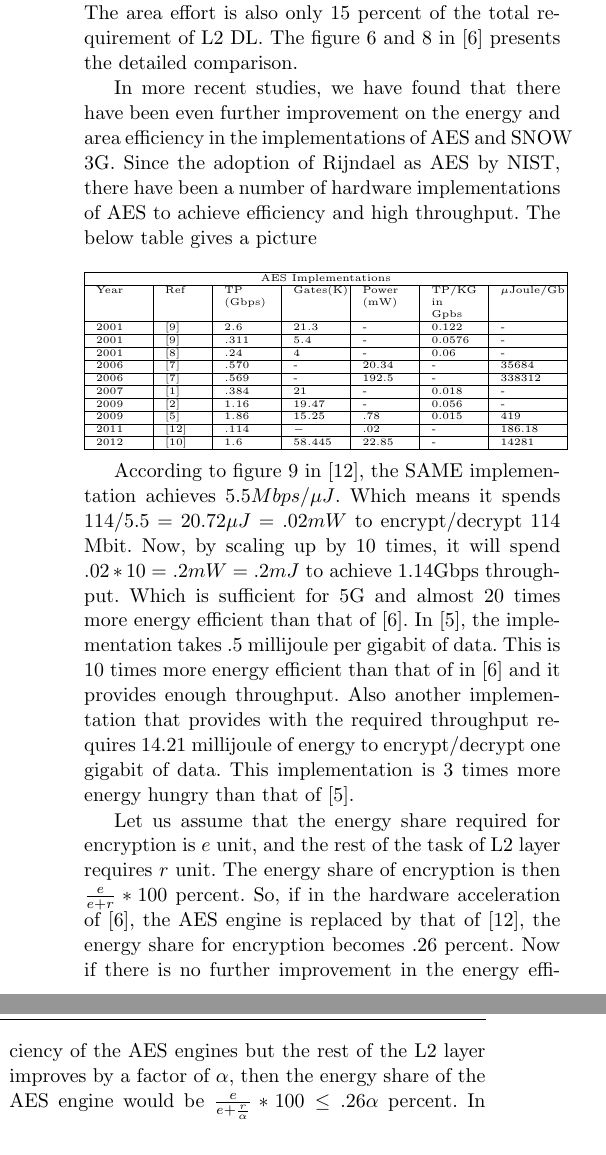
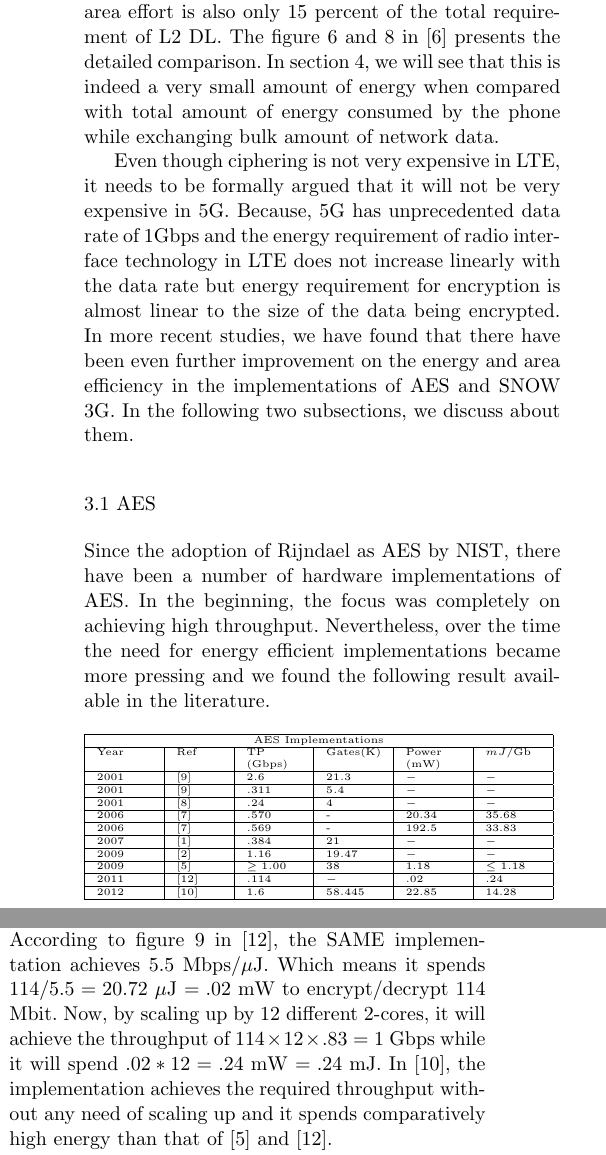
Before and after one commit to mdmohsinalikhan/5G, a LaTeX paper (EnergyPaper/main.tex): two parts of the columns of page 3 of 5, joined at a grey line, cut so that both start at the same text. Compiled offline with pdfLaTeX.

Commit message:
Day end commit

```diff
--- a/EnergyPaper/main.tex
+++ b/EnergyPaper/main.tex
@@ -51,6 +51,9 @@ grestore
 \usepackage{color}
 \usepackage[numbers]{natbib}
 \usepackage{calc}
+\usepackage{siunitx}
+\DeclareSIUnit\mt{\milli\tesla} %% A method for say short cut or new unit!
+\sisetup{inter-unit-product = {-}}
 
 
 
@@ -148,54 +151,56 @@ According to \cite{EEA1_EEA2}, there are two encryption schemes in the 4th gener
 \label{sec:throughput_and_energy_requirements_of_aes_snow3g}
 In \cite{IIS_Ruhr_2009}, the authors in their experiment showed that the computing power of a single embedded processor at reasonable clock frequencies is not enough to cope with the L2 requirements of LTE and next generation mobile devices. They illustrated that a conventional hardware acceleration approach for the encryption algorithms fail to offer the performance required by LTE and future mobile devices. The AES decryption was identified as the major time critical software algorithm, demanding half of the entire L2 DL execution time. So, more advanced hardware acceleration methods were required while keeping the energy and area requirement at a reasonable level for a mobile phone.
 
-In \cite{IIS_Ruhr_2010}, a study conducted on the L2 DL (MAC, PDCP, RLC) layer, the authors have shown that by a smart DMA (direct memory access) controller, the required throughput for LTE which is at most 100 Mbps can be achieved. However, to achive this required throughput, the implementation consumed 9.5 mW of power whereas AES and SNOW 3G each required .5 and .57 mW of power respectively. Which means the decryption consumes around 5 percent of the power budget of L2 DL. From energy point of view, it consumes 5.7 millijoule energy to decrypt one giga bit of information. The area effort is also only 15 percent of the total requirement of L2 DL. The figure 6 and 8 in \cite{IIS_Ruhr_2010} presents the detailed comparison.
+In \cite{IIS_Ruhr_2010}, a study conducted on the L2 DL (MAC, PDCP, RLC) layer, the authors have shown that by a smart DMA (direct memory access) controller, the required throughput for LTE which is at most 100 Mbps can be achieved. However, to achive this required throughput, the implementation consumed 9.5 mW of power whereas AES and SNOW 3G each required .5 and .57 mW of power respectively. Which means the decryption consumes around 5 percent of the power budget of L2 DL. From energy point of view, it consumes 5.7 millijoule energy to decrypt one giga bit of information. The area effort is also only 15 percent of the total requirement of L2 DL. The figure 6 and 8 in \cite{IIS_Ruhr_2010} presents the detailed comparison. In section \ref{sec:overall_comparison}, we will see that this is indeed a very small amount of energy when compared with total amount of energy consumed by the phone while exchanging bulk amount of network data.
 
-In more recent studies, we have found that there have been even further improvement on the energy and area efficiency in the implementations of AES and SNOW 3G. Since the adoption of Rijndael as AES by NIST, there have been a number of hardware implementations of AES to achieve efficiency and high throughput. The below table gives a picture \newline
+
+Even though ciphering is not very expensive in LTE, it needs to be formally argued that it will not be very expensive in 5G. Because, 5G has unprecedented data rate of 1Gbps and the energy requirement of radio interface technology in LTE does not increase linearly with the data rate but energy requirement for encryption is almost linear to the size of the data being encrypted. In more recent studies, we have found that there have been even further improvement on the energy and area efficiency in the implementations of AES and SNOW 3G. In the following two subsections, we discuss about them.
+
+\subsection{AES} Since the adoption of Rijndael as AES by NIST, there have been a number of hardware implementations of AES. In the beginning, the focus was completely on achieving high throughput. Nevertheless, over the time the need for energy efficient implementations became more pressing and we found the following result available in the literature. \newline
 
 \begin{tiny}
 \noindent
-\begin{tabular}{|p{0.07\textwidth-2\tabcolsep}
-				|p{0.06\textwidth-2\tabcolsep}
+\begin{tabular}{|p{0.08\textwidth-2\tabcolsep}
 				|p{0.07\textwidth-2\tabcolsep}
-				|p{0.07\textwidth-2\tabcolsep}
-				|p{0.07\textwidth-2\tabcolsep}
-				|p{0.07\textwidth-2\tabcolsep}
+				|p{0.08\textwidth-2\tabcolsep}
+				|p{0.08\textwidth-2\tabcolsep}
+				|p{0.08\textwidth-2\tabcolsep}
 				|p{0.08\textwidth-2\tabcolsep}|
 				}
 %|p{1cm}|p{.7cm}|p{.5cm}|p{1.2cm}|p{1cm}|p{1cm}|p{1cm}|p{1cm}|p{2cm}|p{1cm}|}
 \hline
-\multicolumn{7}{|c|}{AES Implementations} \\
+\multicolumn{6}{|c|}{AES Implementations} \\
 \hline
-Year & Ref & TP (Gbps) & Gates(K) & Power (mW) & TP/KG in Gpbs & $\mu$Joule/Gb \\
+Year & Ref & TP (Gbps) & Gates(K) & Power (mW) & $mJ$/Gb \\
 \hline
-2001 & \cite{IBM_Japan_2001} &$2.6$ &$21.3$  & - & 0.122 & - \\ \hline
-2001 & \cite{IBM_Japan_2001} &$.311$ &$5.4$  & - & 0.0576 & - \\ \hline
-2001 & \cite{IBM_India_IIT_2001} &$.24$ &$4$  & - & 0.06 & - \\ \hline
-2006 & \cite{Taiwan_2006} &$.570$ & - &20.34 & - & 35684 \\ \hline
-2006 & \cite{Taiwan_2006} &$.569$ & - &192.5 & - & 338312 \\ \hline
-2007 & \cite{IIT_Kharagpur_2007} &$.384$ &$21$ &- & 0.018 & - \\ \hline
-2009 & \cite{IME_China_Tsinghua_Univerisity_2009} &$1.16$ &$19.47$ & - & 0.056 & - \\ \hline
-2009 & \cite{Ruhr_2009} &$1.86$ &$15.25$ &.78 & 0.015 & 419 \\ \hline
-2011 & \cite{Ruhr_2011} &$.114$ &$ - $ &.02 & -  & 186.18 \\ \hline
-2012 & \cite{Pune_2012} &$1.6$ &$58.445$ &22.85 & - & 14281 \\ \hline
+2001 & \cite{IBM_Japan_2001} &$2.6$ &$21.3$  & $-$ & $-$ \\ \hline
+2001 & \cite{IBM_Japan_2001} &$.311$ &$5.4$  & $-$ & $-$ \\ \hline
+2001 & \cite{IBM_India_IIT_2001} &$.24$ &$4$  & $-$ & $-$ \\ \hline
+2006 & \cite{Taiwan_2006} &$.570$ & - &20.34 & 35.68 \\ \hline
+2006 & \cite{Taiwan_2006} &$.569$ & - &192.5 & 33.83 \\ \hline
+2007 & \cite{IIT_Kharagpur_2007} &$.384$ &$21$ & $-$  & $-$ \\ \hline
+2009 & \cite{IME_China_Tsinghua_Univerisity_2009} &$1.16$ &$19.47$ & $-$ & $-$ \\ \hline
+2009 & \cite{Ruhr_2009} &$\geq 1.00$ &$38$ &1.18 & $\leq 1.18$ \\ \hline
+2011 & \cite{Ruhr_2011} &$.114$ &$ - $ &.02 & .24 \\ \hline
+2012 & \cite{Pune_2012} &$1.6$ &$58.445$ &22.85 & 14.28 \\ \hline
 \end{tabular}
 \end{tiny}
+\newline
 
-According to figure 9 in \cite{Ruhr_2011}, the SAME implementation achieves $5.5Mbps/ \mu J$. Which means it spends $114/5.5 = 20.72\mu J = .02 mW$ to encrypt/decrypt 114 Mbit. Now, by scaling up by 10 times, it will spend $.02*10=.2mW = .2mJ$ to achieve 1.14Gbps throughput. Which is sufficient for 5G and almost $20$ times more energy efficient than that of \cite{IIS_Ruhr_2010}. In \cite{Ruhr_2009}, the implementation takes .5 millijoule per gigabit of data. This is 10 times more energy efficient than that of in \cite{IIS_Ruhr_2010} and it provides enough throughput. Also another implementation that provides with the required throughput requires $14.21$ millijoule of energy to encrypt/decrypt one gigabit of data. This implementation is $3$ times more energy hungry than that of \cite{Ruhr_2009}.
+From the above table, we find the implementations in \cite{Ruhr_2009}, \cite{Ruhr_2011}, \cite{Pune_2012} are potential candidates for using in 5G. Because they meet the required throughput of 5G and present their energy requirements which enable us to make a meaningful argument. In \cite{Ruhr_2009}, the authors doesn't provide the exact throughput but say that it achieves at least $1$ Gbps by using multi-AES architecture. In \cite{Ruhr_2011}, the authors present an implementation (SAME) that achieves $.114$ Gbps throughput using $2$ cores which they claim to be scalable with a speed up factor of $.84$. According to figure 9 in \cite{Ruhr_2011}, the SAME implementation achieves $5.5$ Mbps/$\mu$J. Which means it spends $114/5.5 = 20.72$ $\mu$J $=.02$ mW to encrypt/decrypt $114$ Mbit. Now, by scaling up by $12$ different $2$-cores, it will achieve the throughput of $114 \times 12 \times .83 = 1$ Gbps while it will spend $.02*12=.24$ mW $=.24$ mJ. In \cite{Pune_2012}, the implementation achieves the required throughput without any need of scaling up and it spends comparatively high energy than that of \cite{Ruhr_2009} and \cite{Ruhr_2011}.
 
-Let us assume that the energy share required for encryption is $e$ unit, and the rest of the task of L2 layer requires $r$ unit. The energy share of encryption is then $\frac{e}{e+r}*100$ percent. So, if in the hardware acceleration of \cite{IIS_Ruhr_2010}, the AES engine is replaced by that of \cite{Ruhr_2011}, the energy share for encryption becomes $.26$ percent. Now if there is no further improvement in the energy efficiency of the AES engines but the rest of the L2 layer improves by a factor of $\alpha$, then the energy share of the AES engine would be $\frac{e}{e+\frac{r}{\alpha}}*100 \leq .26 \alpha$ percent. In the next section, we make an overall comparison to see how much these numbers matters in the context of the energy requirement for the whole mobile phone.
+To make an overall comparison, we choose the implementation in \cite{Ruhr_2009} because the it uses only $2$ cores unlike $12\times 2 = 24$ cores in \cite{Ruhr_2011}. And apparently the implementation in \cite{Pune_2012} is quite expensive from energy point of view. In the next section, we make an overall comparison to see how much these numbers matters in the context of the energy requirements for the whole mobile phone.
 
 \section{Overall comparison}
 The overall energy consumption of a phone depends on the usage type of the user of the phone. Radio activities of the cellular network, lighting up the screen, touch screen and CPU are the commonly known energy hungry aspects of a smart phone \cite{Usenix_2010}.
 
-There are times when a smart phone remains idle and does nothing for a long duration of time. During this time it moves to a suspended state by transferring the state of the phone to the RAM. In suspended state the phone draws a minimal amount of energy from the battery to maintain the state in the memory and receive very limited control signals from the network to be able to receive the incoming traffic. In \cite{Usenix_2010}, the authors conducted an experiment on a $2.5$G phone and two cutting edge $3$G phones of the time. They showed that in suspended state the $2.5$G phone draws $103$ $mJ$ of energy per second whereas the 3G phones draws around $25$ $mJ$ per second. There is another state when the phone is awake but no application is running. This state is called the idle state. In \cite{Usenix_2010}, the authors showed on the same phones that during idle state the amount of energy drawn is less than $350$ $mJ$ per second.
+There are times when a smart phone remains idle and does nothing for a long duration of time. During this time it moves to a suspended state by transferring the state of the phone to the RAM. In suspended state the phone draws a minimal amount of energy from the battery to maintain the state in the memory and receive very limited control signals from the network to be able to receive the incoming traffic. In \cite{Usenix_2010}, the authors conducted an experiment on a $2.5$G phone and two cutting edge $3$G phones of the time. They showed that in suspended state, the $2.5$G phone draws $103$ $mJ$ of energy per second whereas the 3G phones draw around $25$ $mJ$ per second. There is another state when the phone is awake but no application is running. This state is called the idle state. In \cite{Usenix_2010}, the authors showed on the same phones that during idle state the amount of energy drawn is less than $350$ $mJ$ per second.
 
-Normally, the time duration of a smart phone when it remains suspended or idle than that of when it remains active is much longer. So, the energy consumption of the phone during idle or suspended state is very critical for the battery life. However, during these times, the phone hardly encrypts or decrypts any data except the control signals. Which would not be larger than hundreds of bytes a second \textcolor{red}{(cite)}. The energy requirement for AES for 100 bps is very insignificant to the total need 25 mJ during suspended state of 300 mJ during idle state.
+Normally, the time duration of a smart phone when it remains suspended or idle is much longer than that of when it remains active. So, the energy consumption of the phone during idle or suspended state is very critical for the battery life. However, during these times, the phone hardly encrypts or decrypts any data except the control signals. Which would not be larger than hundreds of bytes per second \textcolor{red}{(cite)}. The energy requirement for AES for even 1 Kbps is very insignificant to the total need $25$ $mJ$ during suspended state of 300 mJ during idle state.
 
-To understand the energy expense of encryption, we need to focus on the energy expense of other components of the phone during the active states of the phone when encryption is also being performed. Such active states are phone call, web browsing, email, network data exchange (upload/download) and so on. We choose the case of network data exchange to argue our case assuming that the phone would exhaust it's full download or upload capacity from the data volume point of view. We will investigate this case for 2.5G, 3G and 4G phones to see the evolution of the energy share.
+To understand the energy expense of encryption, we need to focus on the total energy expense of the phone during the active states of the phone when encryption is also being performed. Such active states are phone call, web browsing, email, network data exchange (upload/download) and so on. We choose the case of network data exchange to argue our case. We assume that the phone would exhaust it's full download or upload capacity from the data volume point of view during the exchange. We will investigate this case for 2.5G, 3G and 4G phones to see the evolution the energy requirements.
 
-
-In \cite{Usenix_2010}, the authors showed that the 2.5G phone consumed around 700 mJ of energy every second during the network data exchange. Around 640 mJ of this energy budget is spend for cellular network activities. We know in 2.5G the maximum data rate can be 115 Kbps. In that rate any moderate AES or SNOW 3G implementation would spend around .024 mJ of energy per second which is of course very insignificant. The authors of \cite{Usenix_2010} also showed that the 3G phones consumed similar amount of total energy during the data upload/download which is around 900 mJ. Considering that the connection exchanged the data at its full capacity (which is 7.2 Mbps), the energy share for encryption is around 1.58 mJ which is around .17 percent.
+In \cite{Usenix_2010}, the authors showed that the $2.5$G phone consumed around $700$ $mJ$ of energy per second during the network data exchange. Around $640$ $mJ$ of this energy budget is spend for cellular network activities. We know in $2.5$G, the maximum data rate can be 115 Kbps. In that rate any moderate AES or SNOW 3G implementation would spend around .024 mJ of energy per second which is of course very insignificant. The authors of \cite{Usenix_2010} also showed that the 3G phones consumed similar amount of total energy during the data upload/download which is around 900 mJ. Considering that the connection exchanged the data at its full capacity (which is 7.2 Mbps), the energy share for encryption is around 1.58 mJ which is around .17 percent.
 
 Both in the 2.5G and 3G phone the major energy share for network data exchange is attributed to the radio transmission. However, there has been a significant change in the LTE radio technology and has become even more expensive from energy consumption point of view. In LTE there are different radio states and the phone promotes and demotes to different states to save energy. As a result even though LTE become less energy efficient than 3G for small data transfer whereas it remains as efficient as 3G in large size data transfer. Also, there is significant difference in the energy consumption of LTE uplink and downlink. According to \cite{Mobisys_2012}, the LTE uplink consumes 3.2 J of energy per second while uploading at a rate of 1 Mbps whereas it consumes 2.1 J of energy per second while uploading at the rate of 20 Mbps. With screen off, the authors claimed that the energy was mostly consumed by the radio interfaces. There exists implementations of AES that consumes .78 mJ of energy per second providing throughput of 1.86 Gbps. So, the energy share of of encryption is less than .0004 percent of the total requirement. Very optimistically if we consider that the LTE transmission would consume the same amount of energy even when the data rate is at the theoretical peak which is 100 Mbps, the energy share of encryption is still bounded by .0004 percent. Nevertheless, the radio technology will be different in 5G than that of LTE. Let us consider that the LTE draws $E_{lte}$ mJ of energy per second while transferring data at 100 Mbps. Let's assume that in 5G will draw $E_{lte}/a$ of energy while providing throughput of 1 Gbps by using it's new efficient radio technology, if there is any. And we know implementation of AES that takes .78 mJ of energy per second to provide throughput of 1.86 Gbps. So, the energy share of encryption in 5G is $.78a/E_{lte} = .0004a$
 
```
Also changed, not shown: EnergyPaper/main.pdf, EnergyPaper/main.tex (4 more changed lines), 3 other files.
